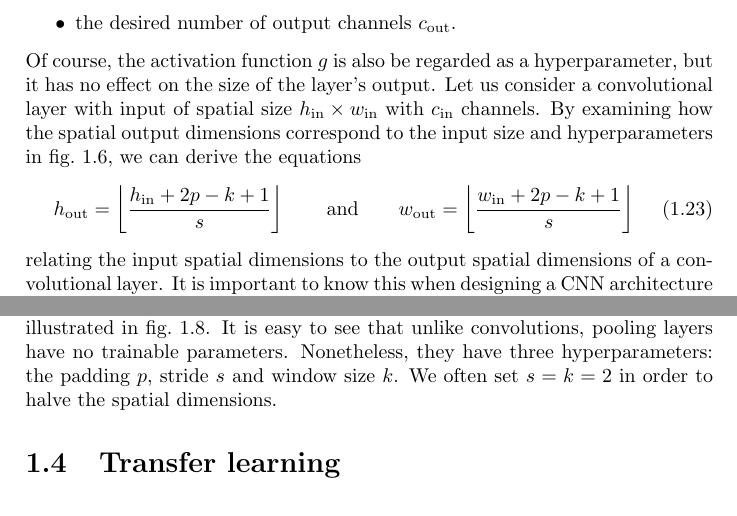
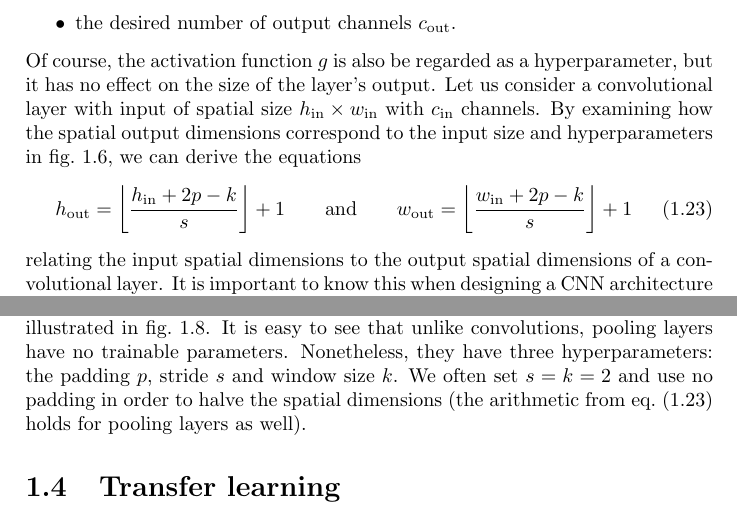
Before and after one commit to georg-wolflein/chesscog-report, a LaTeX thesis (chapters/background.tex): two parts of pages 13 and 14 of 16, joined at a grey line, cut so that both start at the same text. Compiled offline with pdfLaTeX.

Commit message:
Fix erroneous equation

```diff
--- a/chapters/background.tex
+++ b/chapters/background.tex
@@ -792,8 +792,9 @@ Of course, the activation function $g$ is also be regarded as a hyperparameter,
 Let us consider a convolutional layer with input of spatial size $h_\text{in} \times w_\text{in}$ with $c_\text{in}$ channels.
 By examining how the spatial output dimensions correspond to the input size and hyperparameters in \cref{fig:conv_simple}, we can derive the equations
 \begin{equation}
-    h_\text{out} = \left\lfloor \frac{h_\text{in} + 2p - k + 1}{s} \right\rfloor \qquad \text{and} \qquad
-    w_\text{out} = \left\lfloor \frac{w_\text{in} + 2p - k + 1}{s} \right\rfloor
+    \label{eq:cnn_output_size}
+    h_\text{out} = \left\lfloor \frac{h_\text{in} + 2p - k }{s} \right\rfloor + 1 \qquad \text{and} \qquad
+    w_\text{out} = \left\lfloor \frac{w_\text{in} + 2p - k }{s} \right\rfloor + 1
 \end{equation}
 relating the input spatial dimensions to the output spatial dimensions of a convolutional layer.
 It is important to know this when designing a \gls{cnn} architecture in order to keep track how the spatial size shrinks with each convolutional layer.
@@ -867,7 +868,7 @@ In a max-pooling layer, we slide a window over the input and retain only the hig
 \end{figure}
 It is easy to see that unlike convolutions, pooling layers have no trainable parameters.
 Nonetheless, they have three hyperparameters: the padding $p$, stride $s$ and window size $k$.
-We often set $s=k=2$ in order to halve the spatial dimensions.
+We often set $s=k=2$ and use no padding in order to halve the spatial dimensions (the arithmetic from \cref{eq:cnn_output_size} holds for pooling layers as well).
 
 \section{Transfer learning}
 
```
